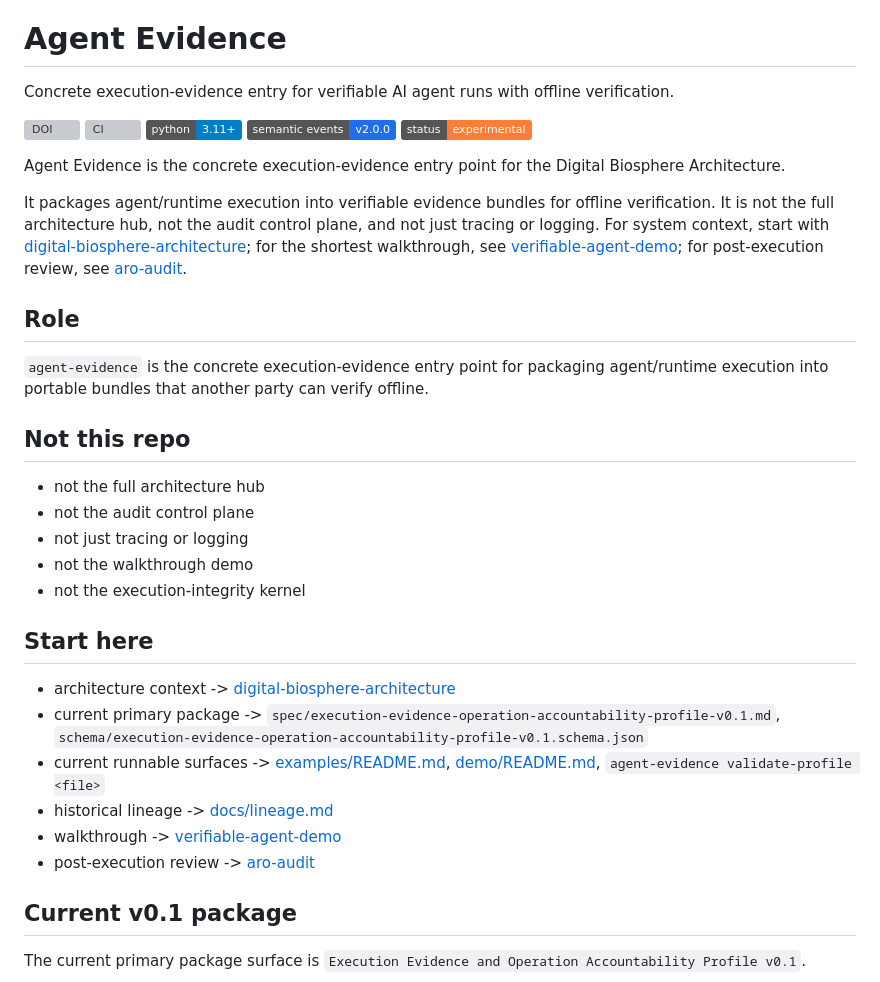
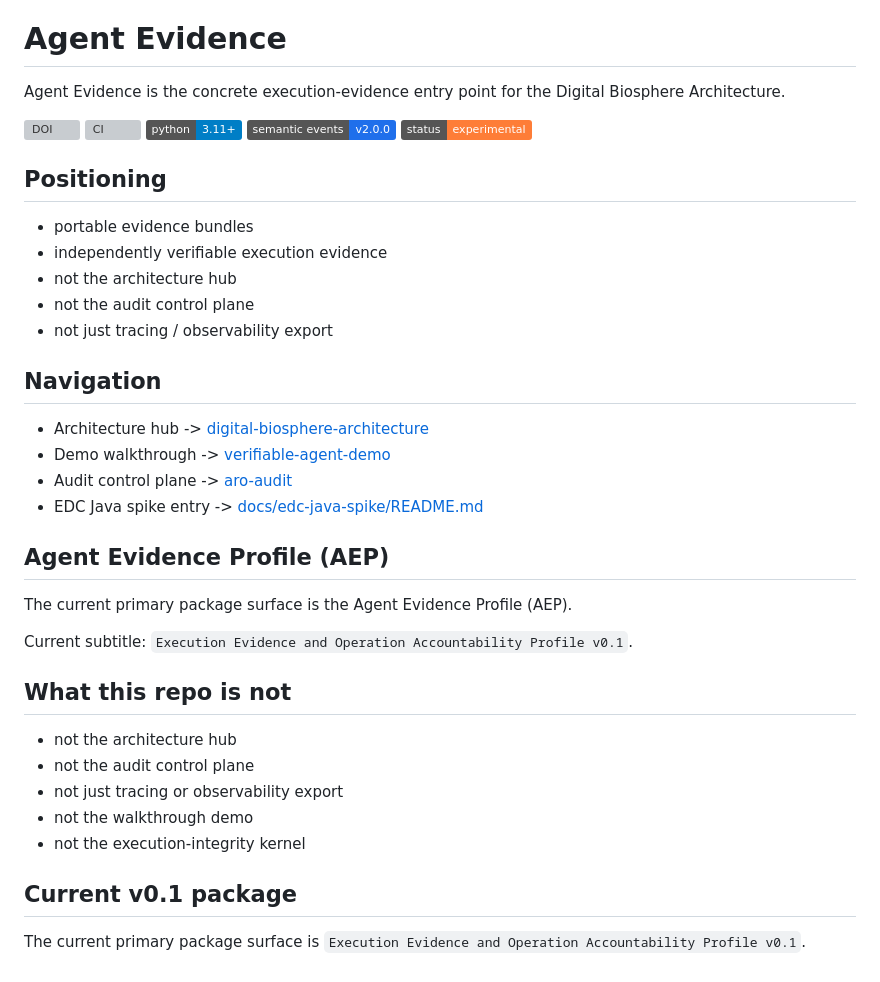
Before and after one commit to joy7758/agent-evidence, a Markdown page: README.md, the part around the change. Drawn GitHub-style; badges without logos; grey boxes are pictures that could not be loaded.

Commit message:
docs: tighten README as concrete Agent Evidence entry

```diff
--- a/README.md
+++ b/README.md
@@ -4,8 +4,7 @@
 
 # Agent Evidence
 
-Concrete execution-evidence entry for verifiable AI agent runs with offline
-verification.
+Agent Evidence is the concrete execution-evidence entry point for the Digital Biosphere Architecture.
 
 [![DOI](https://zenodo.org/badge/DOI/10.5281/zenodo.19334062.svg)](https://doi.org/10.5281/zenodo.19334062)
 [![CI](https://github.com/joy7758/agent-evidence/actions/workflows/ci.yml/badge.svg?branch=main)](https://github.com/joy7758/agent-evidence/actions/workflows/ci.yml)
@@ -13,40 +12,34 @@ verification.
 ![Semantic Events](https://img.shields.io/badge/semantic%20events-v2.0.0-1f6feb)
 ![Status](https://img.shields.io/badge/status-experimental-orange)
 
-Agent Evidence is the concrete execution-evidence entry point for the Digital
-Biosphere Architecture.
+## Positioning
 
-It packages agent/runtime execution into verifiable evidence bundles for offline
-verification. It is not the full architecture hub, not the audit control plane,
-and not just tracing or logging. For system context, start with
-[digital-biosphere-architecture](https://github.com/joy7758/digital-biosphere-architecture);
-for the shortest walkthrough, see
-[verifiable-agent-demo](https://github.com/joy7758/verifiable-agent-demo); for
-post-execution review, see
-[aro-audit](https://github.com/joy7758/aro-audit).
+- portable evidence bundles
+- independently verifiable execution evidence
+- not the architecture hub
+- not the audit control plane
+- not just tracing / observability export
 
-## Role
+## Navigation
 
-`agent-evidence` is the concrete execution-evidence entry point for packaging
-agent/runtime execution into portable bundles that another party can verify
-offline.
+- Architecture hub -> [digital-biosphere-architecture](https://github.com/joy7758/digital-biosphere-architecture)
+- Demo walkthrough -> [verifiable-agent-demo](https://github.com/joy7758/verifiable-agent-demo)
+- Audit control plane -> [aro-audit](https://github.com/joy7758/aro-audit)
+- EDC Java spike entry -> [docs/edc-java-spike/README.md](docs/edc-java-spike/README.md)
 
-## Not this repo
+## Agent Evidence Profile (AEP)
 
-- not the full architecture hub
+The current primary package surface is the Agent Evidence Profile (AEP).
+
+Current subtitle: `Execution Evidence and Operation Accountability Profile v0.1`.
+
+## What this repo is not
+
+- not the architecture hub
 - not the audit control plane
-- not just tracing or logging
+- not just tracing or observability export
 - not the walkthrough demo
 - not the execution-integrity kernel
-
-## Start here
-
-- architecture context -> [digital-biosphere-architecture](https://github.com/joy7758/digital-biosphere-architecture)
-- current primary package -> `spec/execution-evidence-operation-accountability-profile-v0.1.md`, `schema/execution-evidence-operation-accountability-profile-v0.1.schema.json`
-- current runnable surfaces -> [examples/README.md](examples/README.md), [demo/README.md](demo/README.md), `agent-evidence validate-profile <file>`
-- historical lineage -> [docs/lineage.md](docs/lineage.md)
-- walkthrough -> [verifiable-agent-demo](https://github.com/joy7758/verifiable-agent-demo)
-- post-execution review -> [aro-audit](https://github.com/joy7758/aro-audit)
 
 ## Current v0.1 package
 
```
